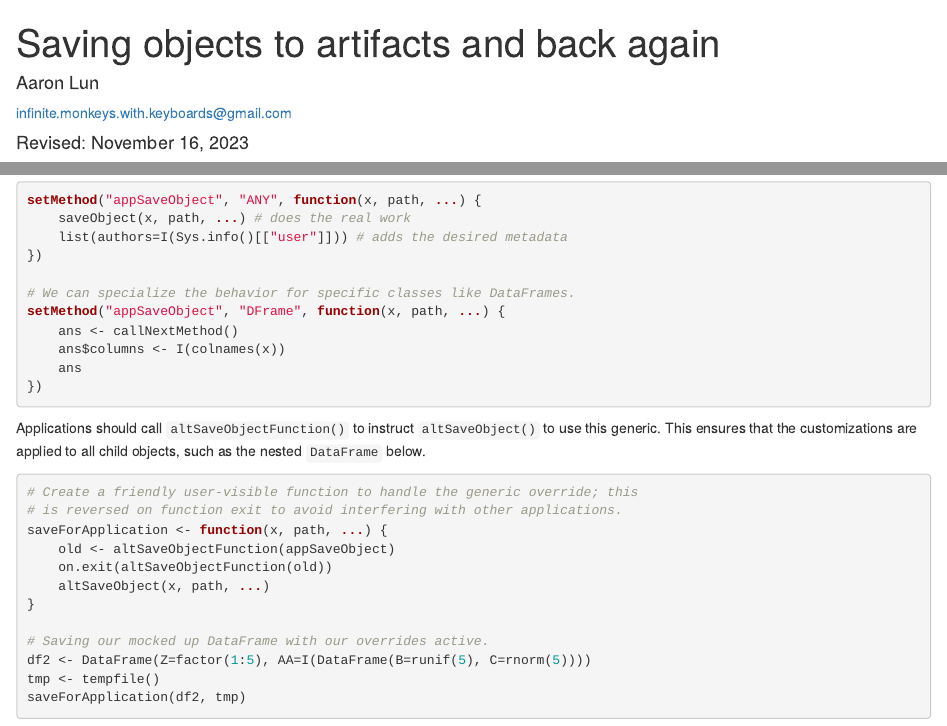
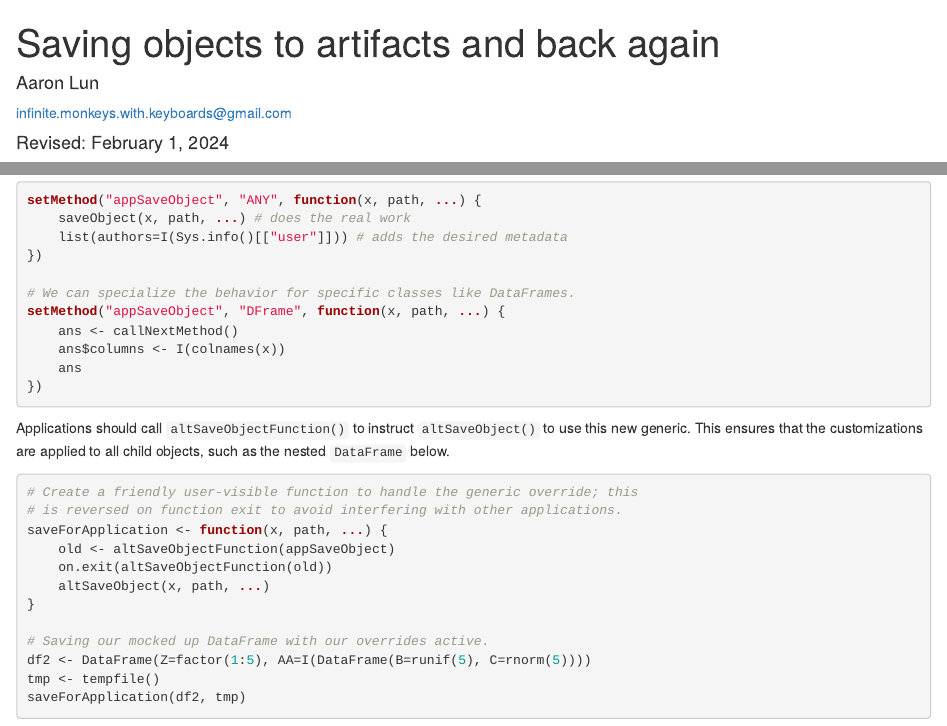
Before and after one commit to ArtifactDB/alabaster.base, an R Markdown document (vignettes/userguide.Rmd): the page in a window 1100 px wide, from its top, and a second part further down, joined at a grey line. Rendered offline with R 4.5, knitr and Pandoc, with nearby package versions; drawn as R Markdown's standard HTML page in place of the format the file asks for; code that draws random numbers runs with fixed seeds of ours; some code elsewhere in the file could not run offline.

Commit message:
Minor rewording.

````diff
--- a/vignettes/userguide.Rmd
+++ b/vignettes/userguide.Rmd
@@ -4,7 +4,7 @@ author:
 - name: Aaron Lun
   email: infinite.monkeys.with.keyboards@gmail.com
 package: alabaster.base
-date: "Revised: November 16, 2023"
+date: "Revised: February 1, 2024"
 output:
   BiocStyle::html_document
 vignette: >
@@ -235,7 +235,7 @@ setMethod("appSaveObject", "DFrame", function(x, path, ...) {
 })
 ```
 
-Applications should call `altSaveObjectFunction()` to instruct `altSaveObject()` to use this generic.
+Applications should call `altSaveObjectFunction()` to instruct `altSaveObject()` to use this new generic.
 This ensures that the customizations are applied to all child objects, such as the nested `DataFrame` below.
 
 ```{r}
````
